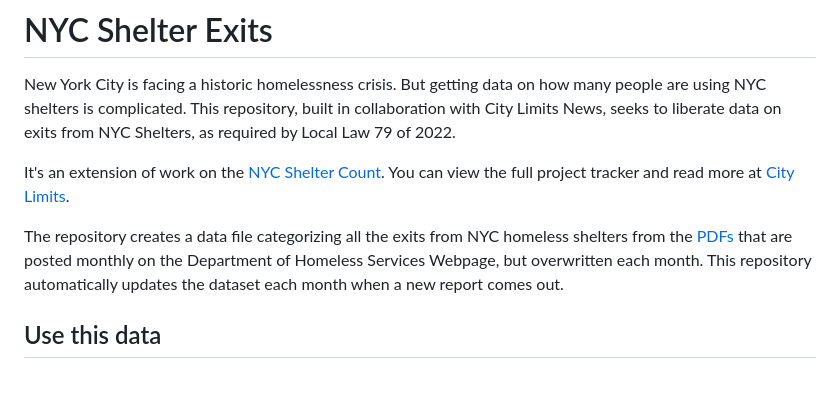
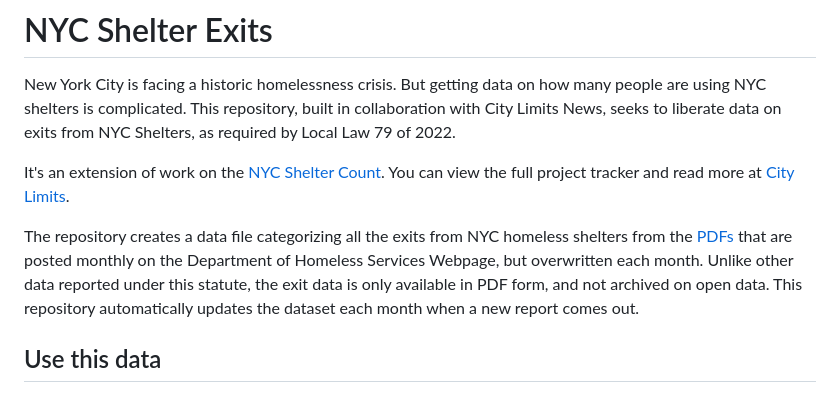
Before and after one commit to pspauster/shelter-exits, a Markdown page: README.md, the part around the change. Drawn GitHub-style.

```diff
--- a/README.md
+++ b/README.md
@@ -4,7 +4,7 @@ New York City is facing a historic homelessness crisis. But getting data on how
 
 It's an extension of work on the [NYC Shelter Count](https://github.com/anesta95/nyc_shelter_count). You can view the full project tracker and read more at [City Limits](https://citylimits.org/nyc-shelter-count/).
 
-The repository creates a data file categorizing all the exits from NYC homeless shelters from the [PDFs](https://www.nyc.gov/assets/operations/downloads/pdf/temporary_housing_report.pdf) that are posted monthly on the Department of Homeless Services Webpage, but overwritten each month. This repository automatically updates the dataset each month when a new report comes out.
+The repository creates a data file categorizing all the exits from NYC homeless shelters from the [PDFs](https://www.nyc.gov/assets/operations/downloads/pdf/temporary_housing_report.pdf) that are posted monthly on the Department of Homeless Services Webpage, but overwritten each month. Unlike other data reported under this statute, the exit data is only available in PDF form, and not archived on open data. This repository automatically updates the dataset each month when a new report comes out.
 
 ## Use this data
 
```
